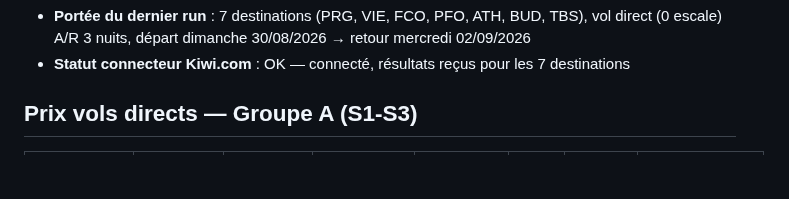
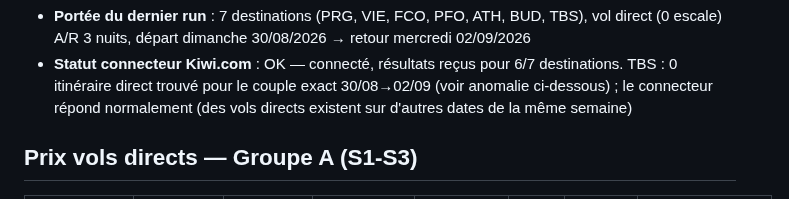
Before and after one commit to matapiero-design/COUPONKASHER---MONITORING, a Markdown page: Data/flight-prices.md, the part around one of its changes. Drawn GitHub-style; blank space fills up the shorter version.

```diff
--- a/Data/flight-prices.md
+++ b/Data/flight-prices.md
@@ -7,5 +7,5 @@ Ne pas éditer manuellement — toute édition manuelle sera écrasée au procha
 - **Portée du dernier run** : 7 destinations (PRG, VIE, FCO, PFO, ATH, BUD, TBS), vol direct (0 escale) A/R 3 nuits, départ dimanche 30/08/2026 → retour mercredi 02/09/2026
-- **Statut connecteur Kiwi.com** : OK — connecté, résultats reçus pour les 7 destinations
+- **Statut connecteur Kiwi.com** : OK — connecté, résultats reçus pour 6/7 destinations. TBS : 0 itinéraire direct trouvé pour le couple exact 30/08→02/09 (voir anomalie ci-dessous) ; le connecteur répond normalement (des vols directs existent sur d'autres dates de la même semaine)
 
 ## Prix vols directs — Groupe A (S1-S3)
 
```
Also changed, not shown: other parts of Data/flight-prices.md (+9 -1 lines).
